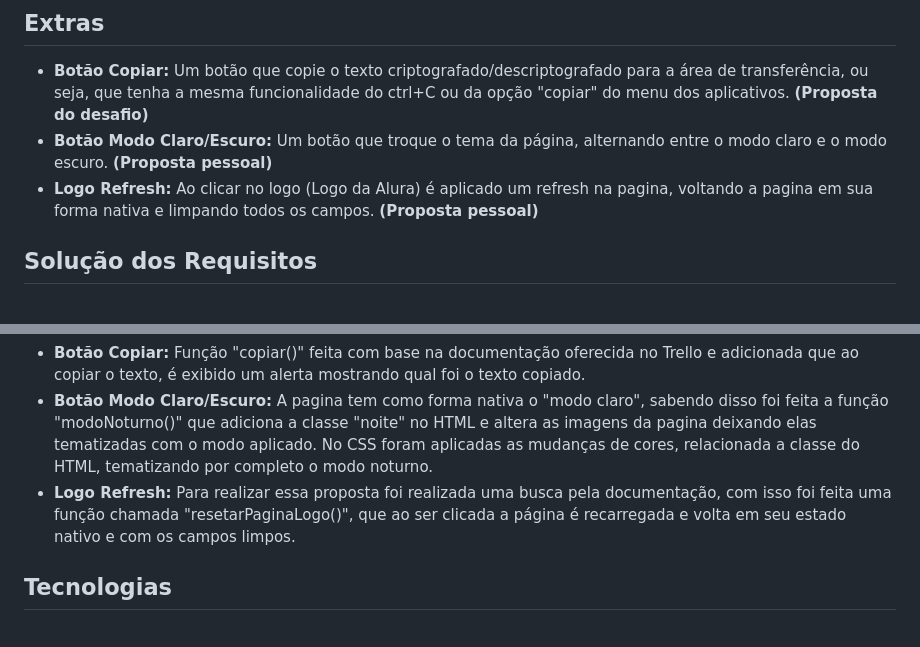
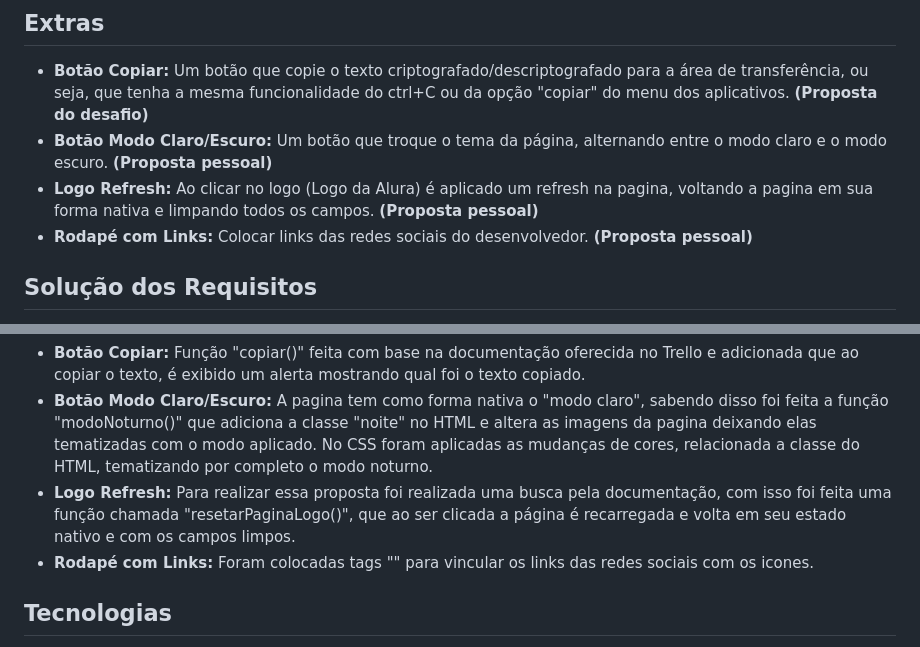
Before and after one commit to rafaelfrazatto/projeto-decodificador-texto, a Markdown page: README.md, 2 parts joined by grey strips. Drawn GitHub-style.

Commit message:
Update extras e soluções README.md

```diff
--- a/README.md
+++ b/README.md
@@ -39,6 +39,7 @@ O resultado deve ser exibido na tela.</br>
 - **Botão Copiar:** Um botão que copie o texto criptografado/descriptografado para a área de transferência, ou seja, que tenha a mesma funcionalidade do ctrl+C ou da opção "copiar" do menu dos aplicativos. **(Proposta do desafio)**
 - **Botão Modo Claro/Escuro:** Um botão que troque o tema da página, alternando entre o modo claro e o modo escuro. **(Proposta pessoal)**
 - **Logo Refresh:** Ao clicar no logo (Logo da Alura) é aplicado um refresh na pagina, voltando a pagina em sua forma nativa e limpando todos os campos. **(Proposta pessoal)**
+- **Rodapé com Links:** Colocar links das redes sociais do desenvolvedor. **(Proposta pessoal)**
 
 ## Solução dos Requisitos
 - **Separador:** Função "separador()" feita para transformar uma string em um array de caracteres.
@@ -54,6 +55,7 @@ A responsividade foi aplicada seguindo os padrões oferecidos pelo Figma do proj
 - **Botão Copiar:** Função "copiar()" feita com base na documentação oferecida no Trello e adicionada que ao copiar o texto, é exibido um alerta mostrando qual foi o texto copiado.
 - **Botão Modo Claro/Escuro:** A pagina tem como forma nativa o "modo claro", sabendo disso foi feita a função "modoNoturno()" que adiciona a classe "noite" no HTML e altera as imagens da pagina deixando elas tematizadas com o modo aplicado. No CSS foram aplicadas as mudanças de cores, relacionada a classe do HTML, tematizando por completo o modo noturno.
 - **Logo Refresh:** Para realizar essa proposta foi realizada uma busca pela documentação, com isso foi feita uma função chamada "resetarPaginaLogo()", que ao ser clicada a página é recarregada e volta em seu estado nativo e com os campos limpos.
+- **Rodapé com Links:** Foram colocadas tags "<a>" para vincular os links das redes sociais com os icones.
 
 ## Tecnologias
 - HTML
```
